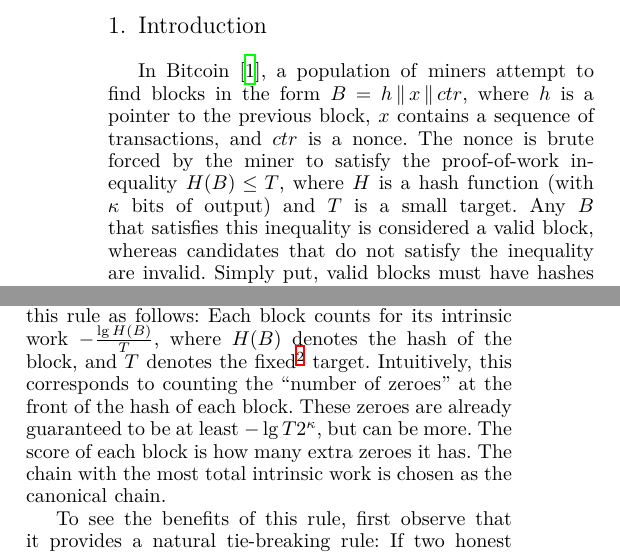
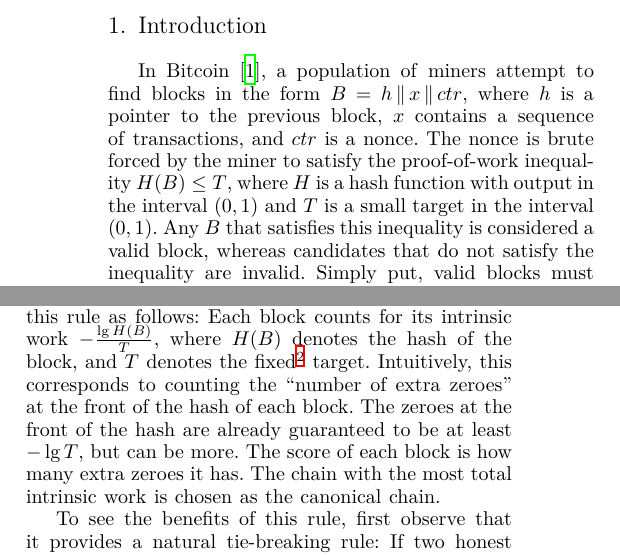
Before and after one commit to commonprefix/poem, a LaTeX thesis (poem.tex, which reads introduction.tex): two parts of the columns of page 1 of 10, joined at a grey line, cut so that both start at the same text. Compiled offline with XeLaTeX; a LaTeX package or settings file that is missing is left out.

Commit message:
Move hash output to the range (0, 1)

```diff
--- a/introduction.tex
+++ b/introduction.tex
@@ -5,8 +5,8 @@ attempt to find \emph{blocks} in the form $B = h \concat x \concat ctr$,
 where $h$ is a pointer to the previous block, $x$ contains a sequence of
 \emph{transactions}, and $ctr$ is a \emph{nonce}. The nonce is brute forced
 by the miner to satisfy the \emph{proof-of-work} inequality $H(B) \leq T$, where
-$H$ is a hash function (with $\kappa$ bits of output)
-and $T$ is a small \emph{target}. Any $B$ that satisfies this
+$H$ is a hash function with output in the interval $(0, 1)$
+and $T$ is a small \emph{target} in the interval $(0, 1)$. Any $B$ that satisfies this
 inequality is considered a valid block, whereas candidates that do not satisfy
 the inequality are invalid. Simply put, valid blocks must have
 hashes that begin with a desired number of $0$s.
@@ -49,8 +49,8 @@ $T$ is the nominal target of the block. In our protocol, we count the \emph{intr
 of each block, which is different from the nominal target $T$ and depends on the value $H(B) \leq T$.
 We perform our analysis in the static population model, and leave the analysis in the variable
 population model for future work.} target. Intuitively, this corresponds to counting the
-``number of zeroes'' at the front of the hash of each block. These zeroes are already guaranteed
-to be at least $-\lg{T}{2^\kappa}$, but can be more. The score of each block is \emph{how many extra zeroes}
+``number of extra zeroes'' at the front of the hash of each block. The zeroes at the front of the hash are already guaranteed
+to be at least $-\lg T$, but can be more. The score of each block is \emph{how many extra zeroes}
 it has. The chain with the most total intrinsic work is chosen as the canonical chain.
 
 \begin{figure}
```
